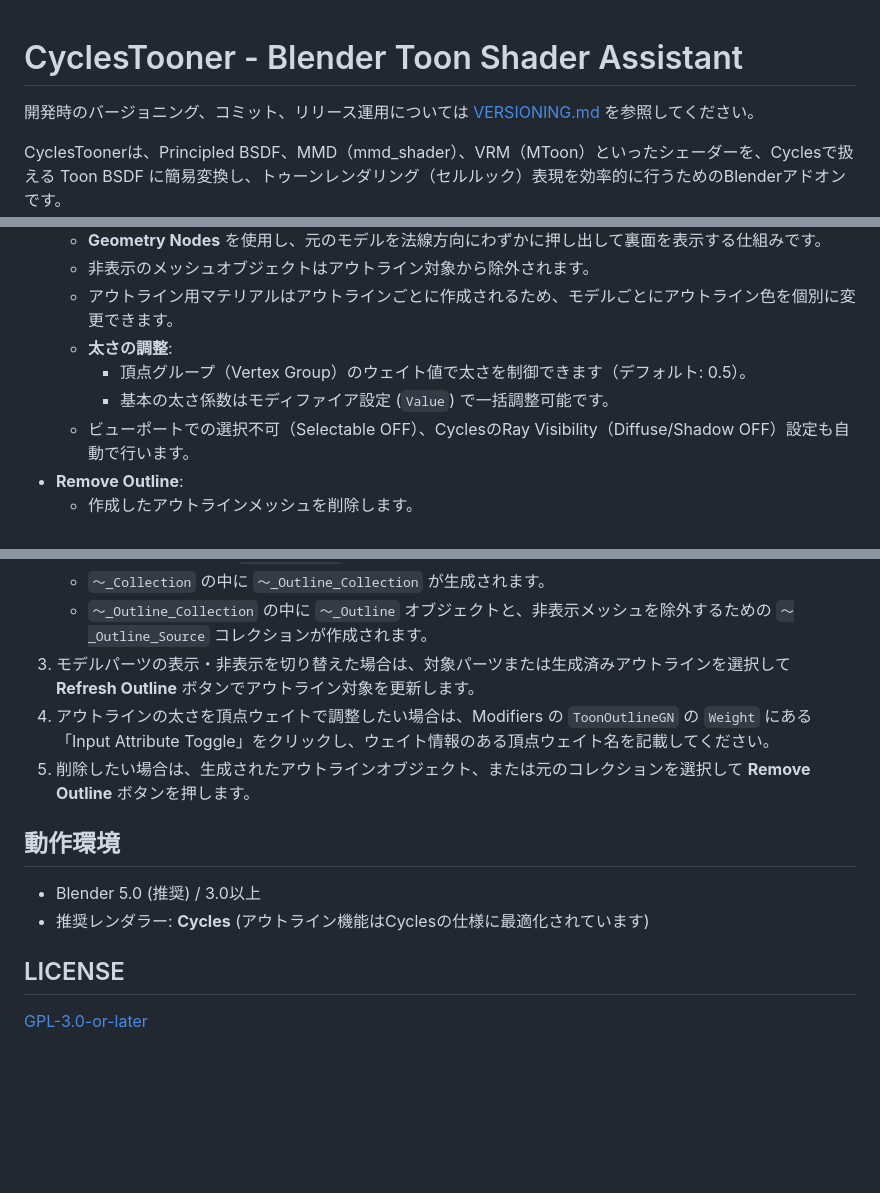
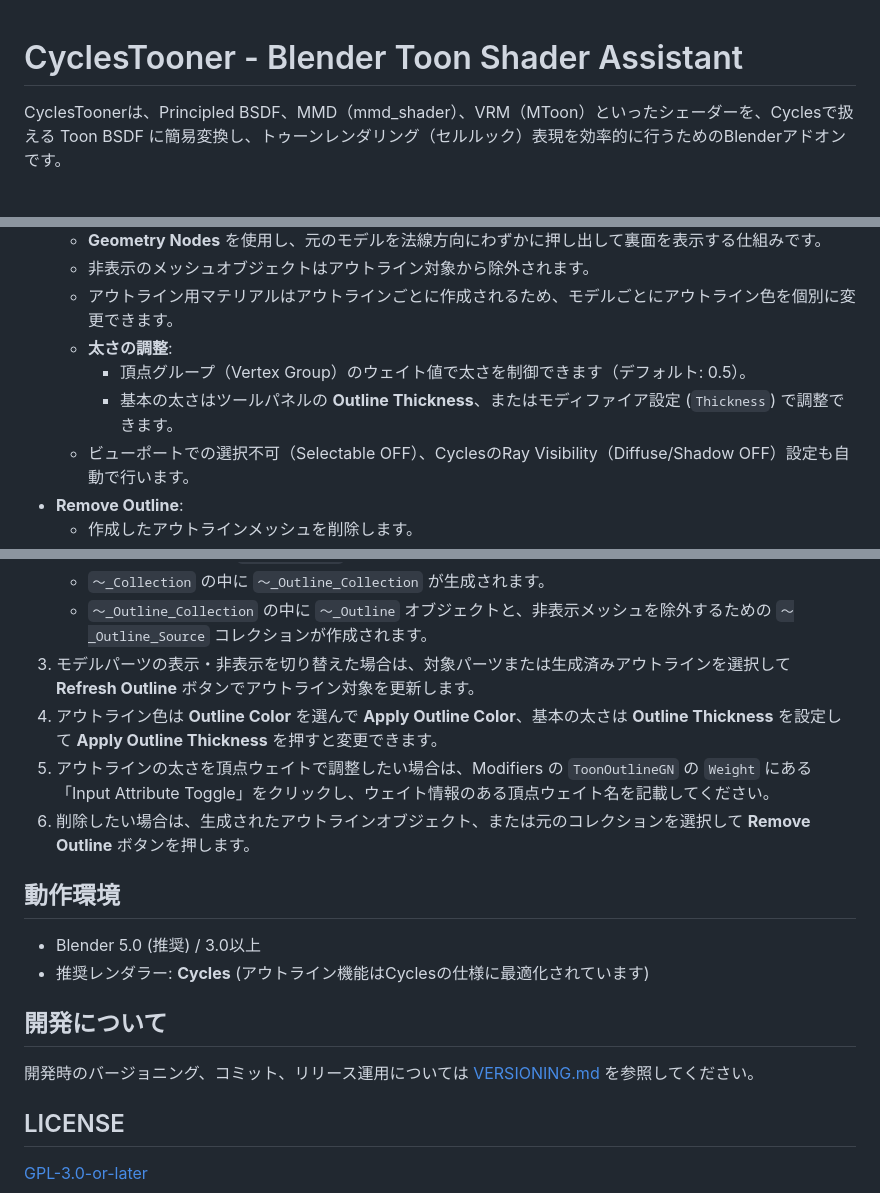
Before and after one commit to utagestudio/CyclesTooner, a Markdown page: README.md, 3 parts joined by grey strips. Drawn GitHub-style; blank space fills up the shorter version.

Commit message:
Improve README development guidance
Move versioning documentation links into dedicated development sections and update outline instructions for the current color and thickness controls.

```diff
--- a/README.md
+++ b/README.md
@@ -1,6 +1,4 @@
 # CyclesTooner - Blender Toon Shader Assistant
-
-開発時のバージョニング、コミット、リリース運用については [VERSIONING.md](VERSIONING.md) を参照してください。
 
 CyclesToonerは、Principled BSDF、MMD（mmd_shader）、VRM（MToon）といったシェーダーを、Cyclesで扱える Toon BSDF に簡易変換し、トゥーンレンダリング（セルルック）表現を効率的に行うためのBlenderアドオンです。
 あわせて、Cyclesレンダラーでも綺麗に表示できる「背面法」によるアウトライン自動生成機能も備えています。
@@ -39,7 +37,7 @@ Cyclesレンダラーでのトゥーン表現に最適な「背面法」を用
     *   アウトライン用マテリアルはアウトラインごとに作成されるため、モデルごとにアウトライン色を個別に変更できます。
     *   **太さの調整**:
         *   頂点グループ（Vertex Group）のウェイト値で太さを制御できます（デフォルト: 0.5）。
-        *   基本の太さ係数はモディファイア設定 (`Value`) で一括調整可能です。
+        *   基本の太さはツールパネルの **Outline Thickness**、またはモディファイア設定 (`Thickness`) で調整できます。
     *   ビューポートでの選択不可（Selectable OFF）、CyclesのRay Visibility（Diffuse/Shadow OFF）設定も自動で行います。
 *   **Remove Outline**:
     *   作成したアウトラインメッシュを削除します。
@@ -99,12 +97,17 @@ VRM Add-on for Blender で読み込まれた `MToon` マテリアルは、**Conv
     *   `～_Collection` の中に `～_Outline_Collection` が生成されます。
     *   `～_Outline_Collection` の中に `～_Outline` オブジェクトと、非表示メッシュを除外するための `～_Outline_Source` コレクションが作成されます。
 3.  モデルパーツの表示・非表示を切り替えた場合は、対象パーツまたは生成済みアウトラインを選択して **Refresh Outline** ボタンでアウトライン対象を更新します。
-4.  アウトラインの太さを頂点ウェイトで調整したい場合は、Modifiers の `ToonOutlineGN` の `Weight` にある「Input Attribute Toggle」をクリックし、ウェイト情報のある頂点ウェイト名を記載してください。
-5.  削除したい場合は、生成されたアウトラインオブジェクト、または元のコレクションを選択して **Remove Outline** ボタンを押します。
+4.  アウトライン色は **Outline Color** を選んで **Apply Outline Color**、基本の太さは **Outline Thickness** を設定して **Apply Outline Thickness** を押すと変更できます。
+5.  アウトラインの太さを頂点ウェイトで調整したい場合は、Modifiers の `ToonOutlineGN` の `Weight` にある「Input Attribute Toggle」をクリックし、ウェイト情報のある頂点ウェイト名を記載してください。
+6.  削除したい場合は、生成されたアウトラインオブジェクト、または元のコレクションを選択して **Remove Outline** ボタンを押します。
 
 ## 動作環境
 *   Blender 5.0 (推奨) / 3.0以上
 *   推奨レンダラー: **Cycles** (アウトライン機能はCyclesの仕様に最適化されています)
 
+## 開発について
+
+開発時のバージョニング、コミット、リリース運用については [VERSIONING.md](VERSIONING.md) を参照してください。
+
 ## LICENSE
 [GPL-3.0-or-later](LICENSE)
```
Also changed, not shown: README_en.md (+8 -5 lines).
